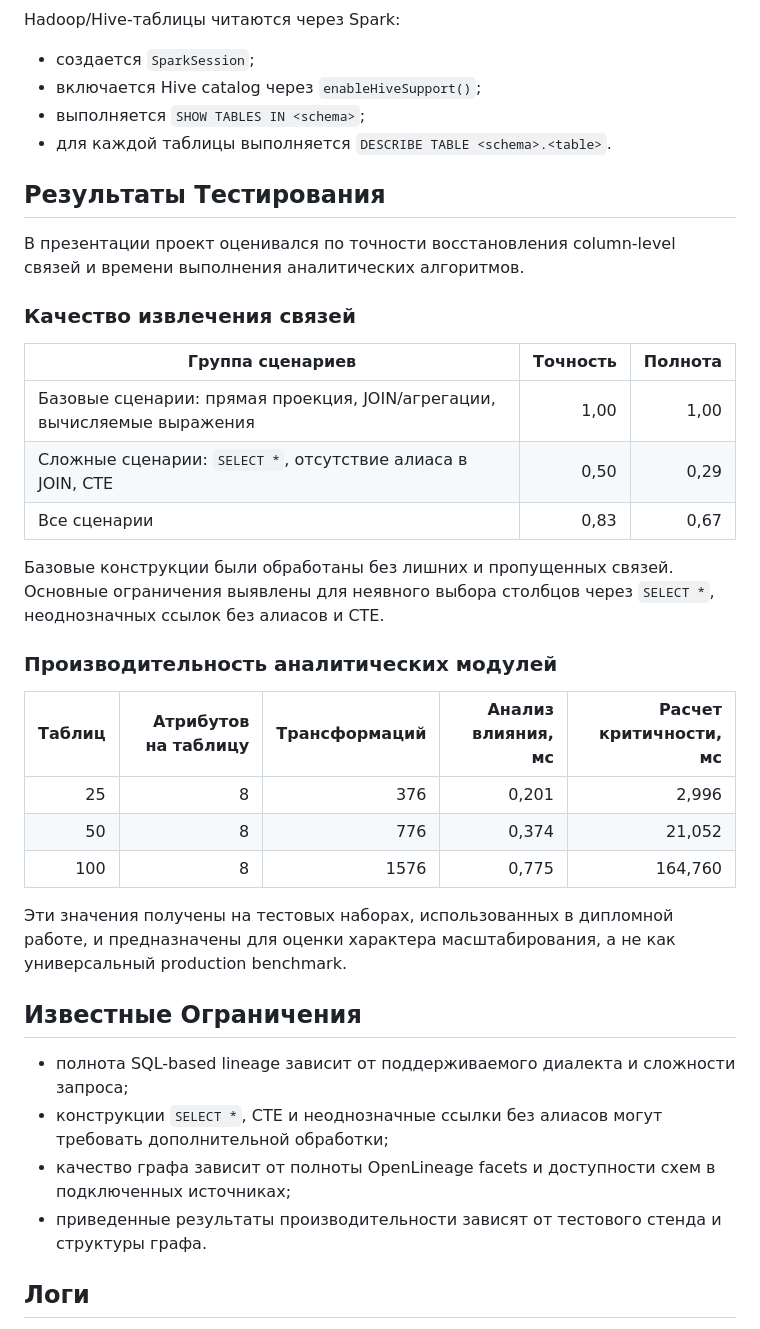
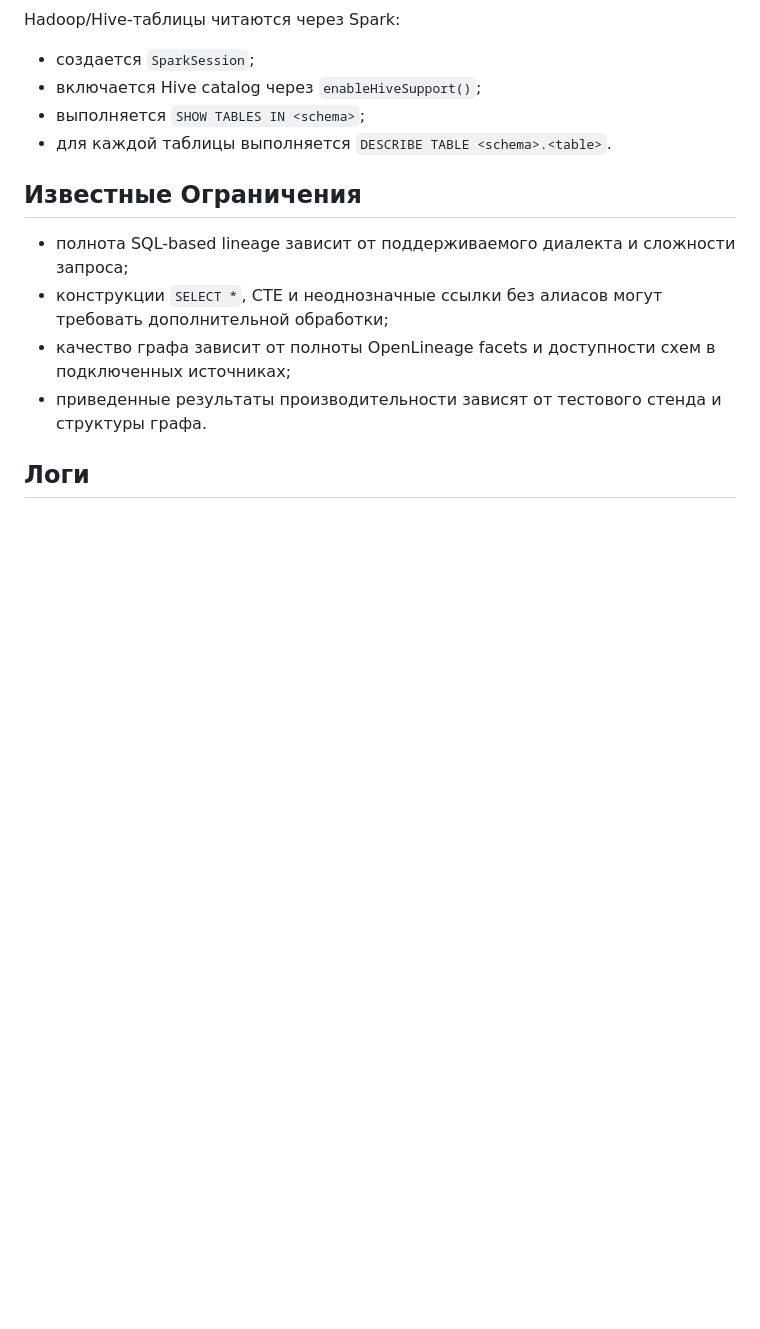
Before and after one commit to asalinao/lineage_analyzer, a Markdown page: README.md, the part around the change. Rendered like a GitHub page; blank space fills up the shorter version.

```diff
--- a/README.md
+++ b/README.md
@@ -393,30 +393,6 @@ Hadoop/Hive-таблицы читаются через Spark:
 - выполняется `SHOW TABLES IN <schema>`;
 - для каждой таблицы выполняется `DESCRIBE TABLE <schema>.<table>`.
 
-## Результаты Тестирования
-
-В презентации проект оценивался по точности восстановления column-level связей и времени выполнения аналитических алгоритмов.
-
-### Качество извлечения связей
-
-| Группа сценариев | Точность | Полнота |
-|---|---:|---:|
-| Базовые сценарии: прямая проекция, JOIN/агрегации, вычисляемые выражения | 1,00 | 1,00 |
-| Сложные сценарии: `SELECT *`, отсутствие алиаса в JOIN, CTE | 0,50 | 0,29 |
-| Все сценарии | 0,83 | 0,67 |
-
-Базовые конструкции были обработаны без лишних и пропущенных связей. Основные ограничения выявлены для неявного выбора столбцов через `SELECT *`, неоднозначных ссылок без алиасов и CTE.
-
-### Производительность аналитических модулей
-
-| Таблиц | Атрибутов на таблицу | Трансформаций | Анализ влияния, мс | Расчет критичности, мс |
-|---:|---:|---:|---:|---:|
-| 25 | 8 | 376 | 0,201 | 2,996 |
-| 50 | 8 | 776 | 0,374 | 21,052 |
-| 100 | 8 | 1576 | 0,775 | 164,760 |
-
-Эти значения получены на тестовых наборах, использованных в дипломной работе, и предназначены для оценки характера масштабирования, а не как универсальный production benchmark.
-
 ## Известные Ограничения
 
 - полнота SQL-based lineage зависит от поддерживаемого диалекта и сложности запроса;
```
